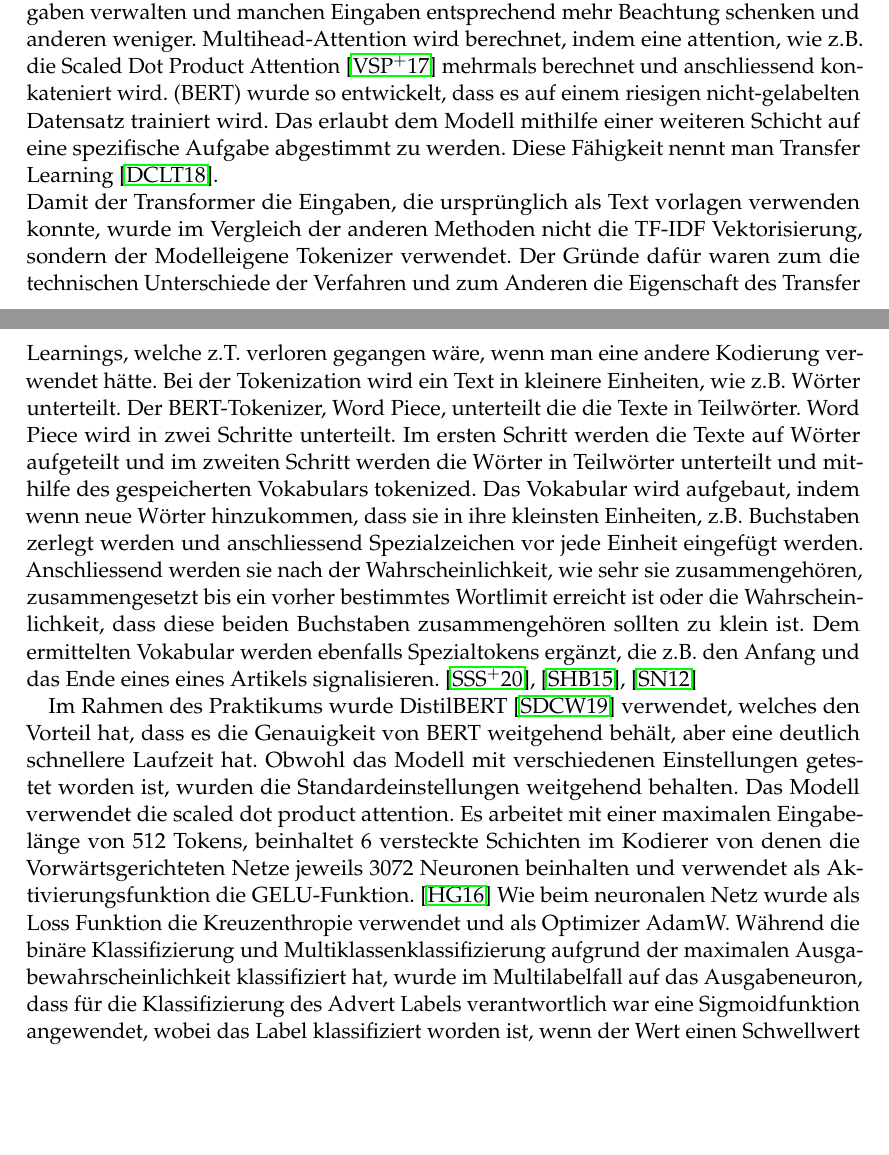
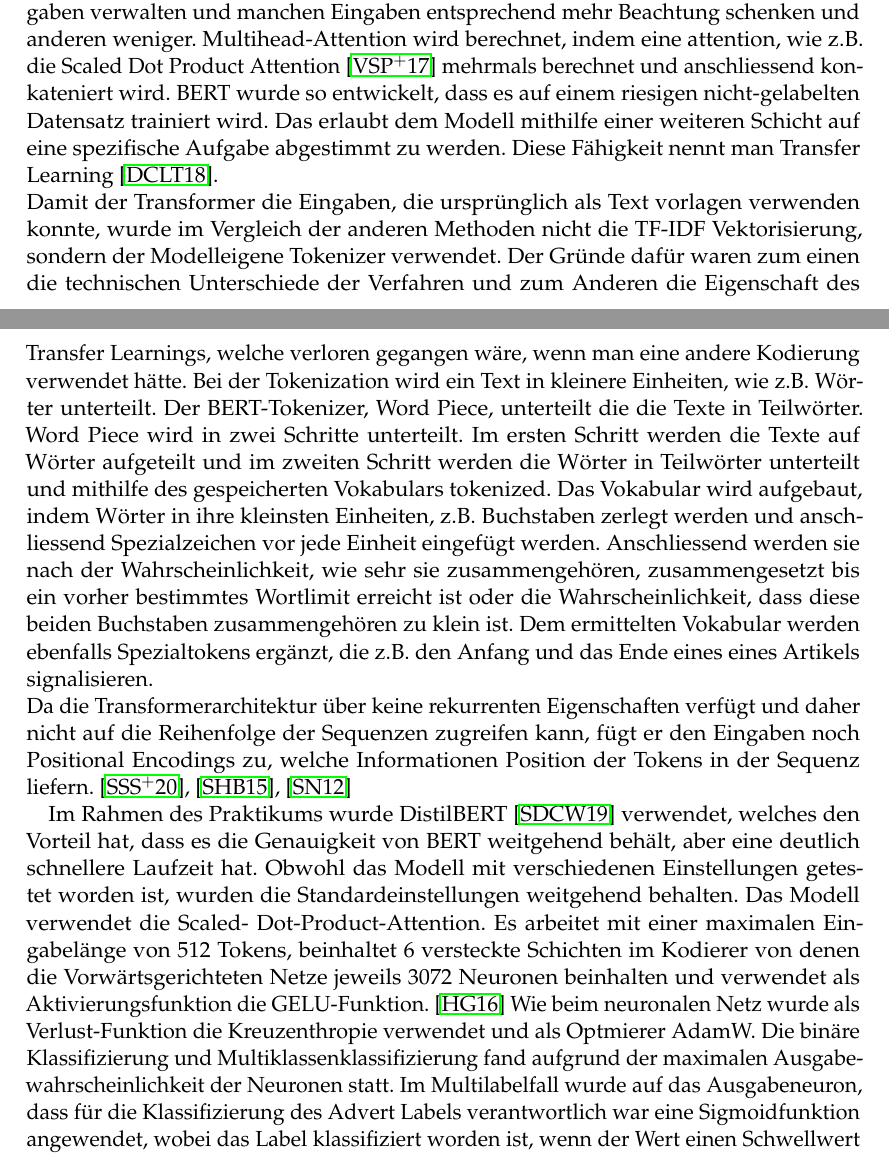
Before and after one commit to RobinSuxdorf/projektpraktikum-ws24-quality-of-wikipedia-articles, a LaTeX document (Berichte/Praktikumsbericht/main.tex, which reads Berichte/Praktikumsbericht/Sections/EigenerAnsatz.tex): two parts of pages 9 and 10 of 18, joined at a grey line, cut so that both start at the same text, the shorter picture padded with empty space. Compiled offline with pdfLaTeX.

Commit message:
fixed some minor issues

```diff
--- a/Berichte/Praktikumsbericht/Sections/EigenerAnsatz.tex
+++ b/Berichte/Praktikumsbericht/Sections/EigenerAnsatz.tex
@@ -1,11 +1,12 @@
 Nachdem die ersten vier Ansätze gute Ergebnisse bei der binären Klassifikation gezeigt haben, zeigten sie Schwächen in der Multilabelklassifikation. Nach weiteren Analysen, die das Ziel hatten, die genauen Unterschiede der einzelnen Promotional-Label zu erkennen, stellte sich raus, dass der Hauptunterschied weniger an der Struktur oder Ähnlichem liegt, sondern hauptsächlich am Thema des Artikels zu liegen scheint. Nach weiteren Recherchen wurde der Bidirectional Encoder Representations from Transformers (BERT) als fünfter Ansatz gewählt, weil dieser, den beidseitigen Kontext, das heisst die Wörter links und rechts vom Wort, mit einbezieht und daher besonders gut in der Erkennung von Kontext ist.
 \\
 BERT ist ein Transformer. Transformer werden in einen Kodierer und einen Dekodierer unterteilt. Kodierer und Dekodierer bestehen jeweils aus $N$ Blöcken. Im Kodierer sind diese in eine Multihead-Attention Schicht und ein Vorwärtsgerichtetes neuronales Netzwerk unterteilt. Die Schichten des Dekodierer haben ebenfalls diese 2 Unterschichten. Allerdings haben sie noch eine weitere Schicht, die eine Multihead-Attention über die Ausgabe des Kodierer ausführt. Durch Attention kann der Transformer über seine Eingaben verwalten und manchen Eingaben entsprechend mehr Beachtung schenken und anderen weniger. Multihead-Attention wird berechnet, indem eine attention, wie z.B. die Scaled Dot Product Attention  \cite{Vaswani2017} mehrmals berechnet und anschliessend konkateniert wird.
-(BERT) wurde so entwickelt, dass es auf einem riesigen nicht-gelabelten Datensatz trainiert wird. Das erlaubt dem Modell mithilfe einer weiteren Schicht auf eine spezifische Aufgabe abgestimmt zu werden. Diese Fähigkeit nennt man Transfer Learning \cite{Devlin2018}. \\
-Damit der Transformer die Eingaben, die ursprünglich als Text vorlagen verwenden konnte, wurde im Vergleich der anderen Methoden nicht die TF-IDF Vektorisierung, sondern der Modelleigene Tokenizer verwendet. Der Gründe dafür waren zum die technischen Unterschiede der Verfahren und zum Anderen die Eigenschaft des Transfer Learnings, welche z.T. verloren gegangen wäre, wenn man eine andere Kodierung verwendet hätte. Bei der Tokenization wird ein Text in kleinere Einheiten, wie z.B. Wörter unterteilt. Der BERT-Tokenizer, Word Piece, unterteilt die die Texte in Teilwörter. Word Piece wird in zwei Schritte unterteilt. Im ersten Schritt werden die Texte auf Wörter aufgeteilt und im zweiten Schritt werden die Wörter in Teilwörter unterteilt und mithilfe des gespeicherten Vokabulars tokenized. Das Vokabular wird aufgebaut, indem wenn neue Wörter hinzukommen, dass sie in ihre kleinsten Einheiten, z.B. Buchstaben zerlegt werden und anschliessend Spezialzeichen vor jede Einheit eingefügt werden. Anschliessend werden sie nach der Wahrscheinlichkeit, wie sehr sie zusammengehören, zusammengesetzt bis ein vorher bestimmtes Wortlimit erreicht ist oder die Wahrscheinlichkeit, dass diese beiden Buchstaben zusammengehören sollten zu klein ist. Dem ermittelten Vokabular werden ebenfalls Spezialtokens ergänzt, die z.B. den Anfang und das Ende eines eines Artikels signalisieren. \cite{DBLP:journals/corr/abs-2012-15524}, \cite{DBLP:journals/corr/SennrichHB15}, \cite{6289079}
+BERT wurde so entwickelt, dass es auf einem riesigen nicht-gelabelten Datensatz trainiert wird. Das erlaubt dem Modell mithilfe einer weiteren Schicht auf eine spezifische Aufgabe abgestimmt zu werden. Diese Fähigkeit nennt man Transfer Learning \cite{Devlin2018}. \\
+Damit der Transformer die Eingaben, die ursprünglich als Text vorlagen verwenden konnte, wurde im Vergleich der anderen Methoden nicht die TF-IDF Vektorisierung, sondern der Modelleigene Tokenizer verwendet. Der Gründe dafür waren zum einen die technischen Unterschiede der Verfahren und zum Anderen die Eigenschaft des Transfer Learnings, welche verloren gegangen wäre, wenn man eine andere Kodierung verwendet hätte. Bei der Tokenization wird ein Text in kleinere Einheiten, wie z.B. Wörter unterteilt. Der BERT-Tokenizer, Word Piece, unterteilt die die Texte in Teilwörter. Word Piece wird in zwei Schritte unterteilt. Im ersten Schritt werden die Texte auf Wörter aufgeteilt und im zweiten Schritt werden die Wörter in Teilwörter unterteilt und mithilfe des gespeicherten Vokabulars tokenized. Das Vokabular wird aufgebaut, indem  Wörter in ihre kleinsten Einheiten, z.B. Buchstaben zerlegt werden und anschliessend Spezialzeichen vor jede Einheit eingefügt werden. Anschliessend werden sie nach der Wahrscheinlichkeit, wie sehr sie zusammengehören, zusammengesetzt bis ein vorher bestimmtes Wortlimit erreicht ist oder die Wahrscheinlichkeit, dass diese beiden Buchstaben zusammengehören zu klein ist. Dem ermittelten Vokabular werden ebenfalls Spezialtokens ergänzt, die z.B. den Anfang und das Ende eines eines Artikels signalisieren. \\
+Da die Transformerarchitektur über keine rekurrenten Eigenschaften verfügt und daher nicht auf die Reihenfolge der Sequenzen zugreifen kann, fügt er den Eingaben noch Positional Encodings zu, welche Informationen Position der Tokens in der Sequenz liefern. \cite{DBLP:journals/corr/abs-2012-15524}, \cite{DBLP:journals/corr/SennrichHB15}, \cite{6289079}
 
 %Weil dieser Ansatz aufgrund des Transfer Learning gewählt worden ist, wurde statt der TF-IDF Vektorisierung der modelleigene Tokenizer verwendet. Er basiert auf dem Word Piece Modell. Der genaue Algorithmus dieses Modells ist nicht Open Source. Laut  \cite{WordpieceSource}, der Seite, von der das Modell und der Tokenizer genommen worden ist, funktioniert Word Piece wahrscheinlich wie folgt: Zunächst unterteilt es die Wörter und ergänzt Spezialtokens. Daraus würde sich folgende Darstellung für das Wort token ergeben: #t #o #k #e #n
 %Daraufhin lernt der Tokenizer Mergeregeln, um die Wörter als Tokens wieder zusammenzusetzen. Dabei muss ein Token nicht zwingend einem Wort entsprechen. Nachdem alle Tokens berechnet sind, speichert Word Piece die ermittelten Wörter anschliessend, neben weiteren Spezialtokens als Vokabular ab.
 
 \\
-Im Rahmen des Praktikums wurde DistilBERT \cite{Sanh2019} verwendet, welches den Vorteil hat, dass es die Genauigkeit von BERT weitgehend behält, aber eine deutlich schnellere Laufzeit hat. Obwohl das Modell mit verschiedenen Einstellungen getestet worden ist, wurden die Standardeinstellungen weitgehend behalten. Das Modell verwendet die scaled dot product attention. Es arbeitet mit einer maximalen Eingabelänge von 512 Tokens, beinhaltet 6 versteckte Schichten im Kodierer von denen die Vorwärtsgerichteten Netze jeweils 3072 Neuronen beinhalten und verwendet als Aktivierungsfunktion die GELU-Funktion. \cite{Hendrycks2016} Wie beim neuronalen Netz wurde als Loss Funktion die Kreuzenthropie verwendet und als Optimizer AdamW. Während die binäre Klassifizierung und Multiklassenklassifizierung aufgrund der maximalen Ausgabewahrscheinlichkeit klassifiziert hat, wurde im Multilabelfall auf das Ausgabeneuron, dass für die Klassifizierung des Advert Labels verantwortlich war eine Sigmoidfunktion angewendet, wobei das Label klassifiziert worden ist, wenn der Wert einen Schwellwert von 0.5 überschritten hat. Weil die Sigmoid-funktion allerdings schlechte Ergebnisse bei den weniger vertretenen Labels gezeigt hat, wurden die Ausgaben der Neuronen mithilfe von Anomalie Erkennung nach Gauss \cite{GaussMashineLearning} klassifiziert.
+Im Rahmen des Praktikums wurde DistilBERT \cite{Sanh2019} verwendet, welches den Vorteil hat, dass es die Genauigkeit von BERT weitgehend behält, aber eine deutlich schnellere Laufzeit hat. Obwohl das Modell mit verschiedenen Einstellungen getestet worden ist, wurden die Standardeinstellungen weitgehend behalten. Das Modell verwendet die Scaled- Dot-Product-Attention. Es arbeitet mit einer maximalen Eingabelänge von 512 Tokens, beinhaltet 6 versteckte Schichten im Kodierer von denen die Vorwärtsgerichteten Netze jeweils 3072 Neuronen beinhalten und verwendet als Aktivierungsfunktion die GELU-Funktion. \cite{Hendrycks2016} Wie beim neuronalen Netz wurde als Verlust-Funktion die Kreuzenthropie verwendet und als Optmierer AdamW. Die binäre Klassifizierung und Multiklassenklassifizierung fand aufgrund der maximalen Ausgabewahrscheinlichkeit der Neuronen statt. Im Multilabelfall wurde auf das Ausgabeneuron, dass für die Klassifizierung des Advert Labels verantwortlich war eine Sigmoidfunktion angewendet, wobei das Label klassifiziert worden ist, wenn der Wert einen Schwellwert von 0.5 überschritten hat. Weil die Sigmoid-funktion allerdings schlechte Ergebnisse bei den weniger vertretenen Labels gezeigt hat, wurden die Ausgaben der Neuronen mithilfe von Anomalie Erkennung nach Gauss \cite{GaussMashineLearning} klassifiziert.
```
